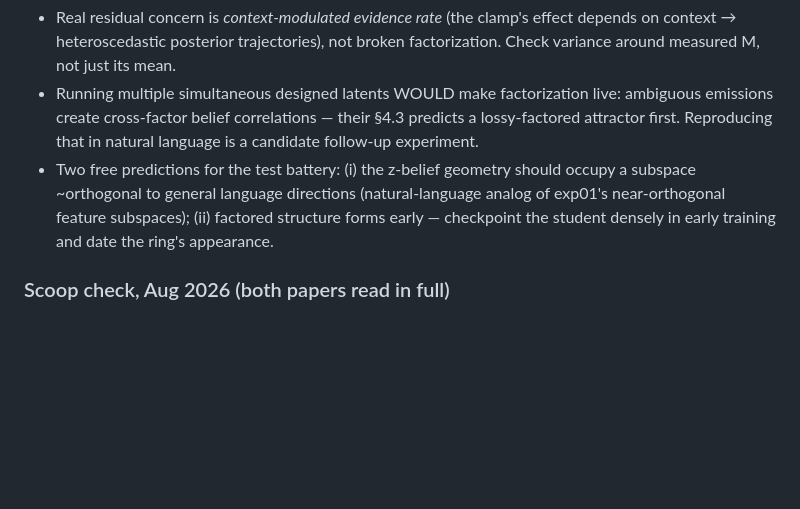
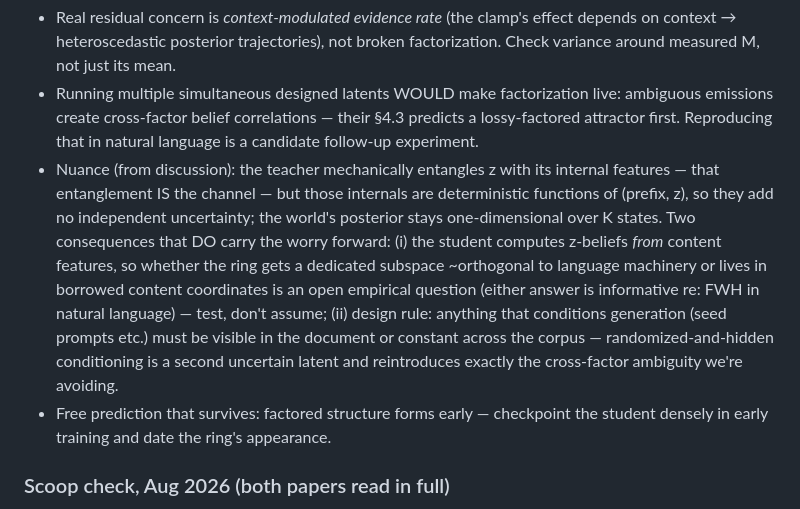
Before and after one commit to lolismek/manifolds_polytopes, a Markdown page: experiments/03_steered_corpus/README.md, the part around the change. GitHub-like rendering; blank space fills up the shorter version.

Commit message:
exp03: teacher internals are deterministic given (prefix,z) — orthogonal z-subspace demoted to open question; hidden-seed-prompt design rule

```diff
--- a/experiments/03_steered_corpus/README.md
+++ b/experiments/03_steered_corpus/README.md
@@ -166,10 +166,19 @@ one uncertain hidden variable, z. One-factor uncertainty cannot entangle. Conseq
 - Running multiple simultaneous designed latents WOULD make factorization live: ambiguous
   emissions create cross-factor belief correlations — their §4.3 predicts a lossy-factored
   attractor first. Reproducing that in natural language is a candidate follow-up experiment.
-- Two free predictions for the test battery: (i) the z-belief geometry should occupy a
-  subspace ~orthogonal to general language directions (natural-language analog of exp01's
-  near-orthogonal feature subspaces); (ii) factored structure forms early — checkpoint the
-  student densely in early training and date the ring's appearance.
+- Nuance (from discussion): the teacher mechanically entangles z with its internal features —
+  that entanglement IS the channel — but those internals are deterministic functions of
+  (prefix, z), so they add no independent uncertainty; the world's posterior stays
+  one-dimensional over K states. Two consequences that DO carry the worry forward:
+  (i) the student computes z-beliefs *from* content features, so whether the ring gets a
+  dedicated subspace ~orthogonal to language machinery or lives in borrowed content
+  coordinates is an open empirical question (either answer is informative re: FWH in natural
+  language) — test, don't assume; (ii) design rule: anything that conditions generation
+  (seed prompts etc.) must be visible in the document or constant across the corpus —
+  randomized-and-hidden conditioning is a second uncertain latent and reintroduces exactly
+  the cross-factor ambiguity we're avoiding.
+- Free prediction that survives: factored structure forms early — checkpoint the student
+  densely in early training and date the ring's appearance.
 
 ### Scoop check, Aug 2026 (both papers read in full)
 
```
